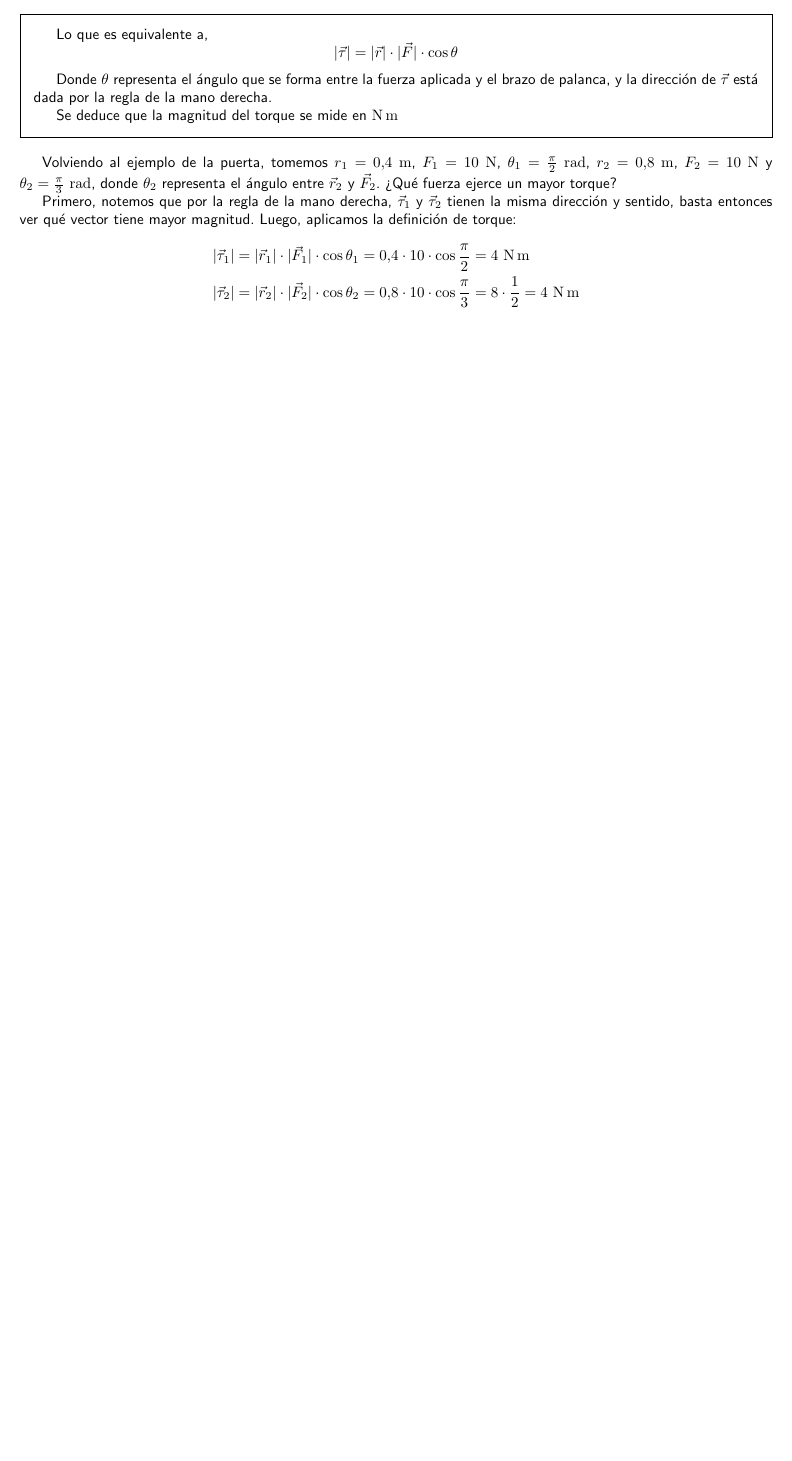
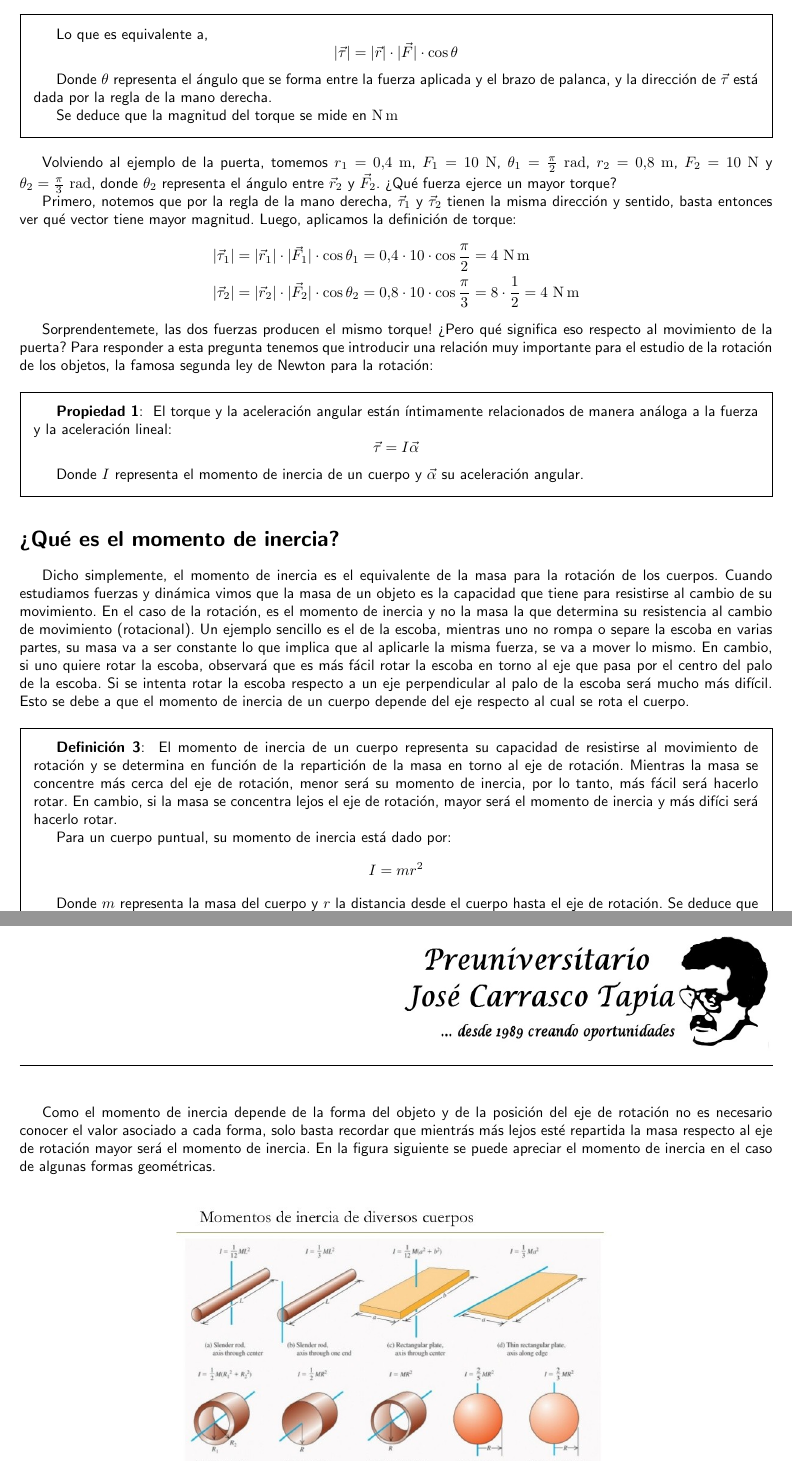
Before and after one commit to MBataille/Preu_Guias, a LaTeX document (Torque/torque.tex): part of page 3 of 3 before the commit and two parts of pages 3 and 4 of 4 after it, the two joined at a grey line, cut so that both start at the same text, the shorter picture padded with empty space. Compiled offline with pdfLaTeX.

Commit message:
Added Torque & Momento de Inercia
Pendiente: Poleas, Palancas y Ejercicios

```diff
--- a/Torque/torque.tex
+++ b/Torque/torque.tex
@@ -128,4 +128,26 @@ Primero, notemos que por la regla de la mano derecha, $\vec{\tau}_1$ y $\vec{\ta
 |\vec{\tau}_2| &= |\vec{r}_2|\cdot|\vec{F}_2|\cdot\cos{\theta_2} = 0.8 \cdot 10 \cdot \cos{\frac\pi3} = 8\cdot\frac12 = 4\ \si{N.m}
 \end{align*}
 
+Sorprendentemete, las dos fuerzas producen el mismo torque! ¿Pero qué significa eso respecto al movimiento de la puerta? Para responder a esta pregunta tenemos que introducir una relación muy importante para el estudio de la rotación de los objetos, la famosa segunda ley de Newton para la rotación:
 
+\begin{prop}
+El torque y la aceleración angular están íntimamente relacionados de manera análoga a la fuerza y la aceleración lineal:
+$$\vec{\tau} = I\vec{\alpha}$$
+
+Donde $I$ representa el momento de inercia de un cuerpo y $\vec{\alpha}$ su aceleración angular.
+\end{prop}
+
+\section*{¿Qué es el momento de inercia?}
+
+Dicho simplemente, el momento de inercia es el equivalente de la masa para la rotación de los cuerpos. Cuando estudiamos fuerzas y dinámica vimos que la masa de un objeto es la capacidad que tiene para resistirse al cambio de su movimiento. En el caso de la rotación, es el momento de inercia y no la masa la que determina su resistencia al cambio de movimiento (rotacional). Un ejemplo sencillo es el de la escoba, mientras uno no rompa o separe la escoba en varias partes, su masa va a ser constante lo que implica que al aplicarle la misma fuerza, se va a mover lo mismo. En cambio, si uno quiere rotar la escoba, observará que es más fácil rotar la escoba en torno al eje que pasa por el centro del palo de la escoba. Si se intenta rotar la escoba respecto a un eje perpendicular al palo de la escoba será mucho más difícil. Esto se debe a que el momento de inercia de un cuerpo depende del eje respecto al cual se rota el cuerpo.
+
+\begin{defi}
+El momento de inercia de un cuerpo representa su capacidad de resistirse al movimiento de rotación y se determina en función de la repartición de la masa en torno al eje de rotación. Mientras la masa se concentre más cerca del eje de rotación, menor será su momento de inercia, por lo tanto, más fácil será hacerlo rotar. En cambio, si la masa se concentra lejos el eje de rotación, mayor será el momento de inercia y más difíci será hacerlo rotar.
+
+Para un cuerpo puntual, su momento de inercia está dado por:
+$$I = mr^2$$
+
+Donde $m$ representa la masa del cuerpo y $r$ la distancia desde el cuerpo hasta el eje de rotación. Se deduce que la unidad del momento de inercia según el \emph{SI} es \si{kg.m^2}.
+\end{defi}
+
+Como el momento de inercia depende de la forma del objeto y de la posición del eje de rotación no es necesario conocer el valor asociado a cada forma, solo basta recordar que mientrás más lejos esté repartida la masa respecto al eje de rotación mayor será el momento de inercia. En la figura siguiente se puede apreciar el momento de inercia en el caso de algunas formas geométricas.
```
Also changed, not shown: Torque/momentos_de_inercia.jpg (added), Torque/torque.pdf, Torque/torque.tex (19 more changed lines).
